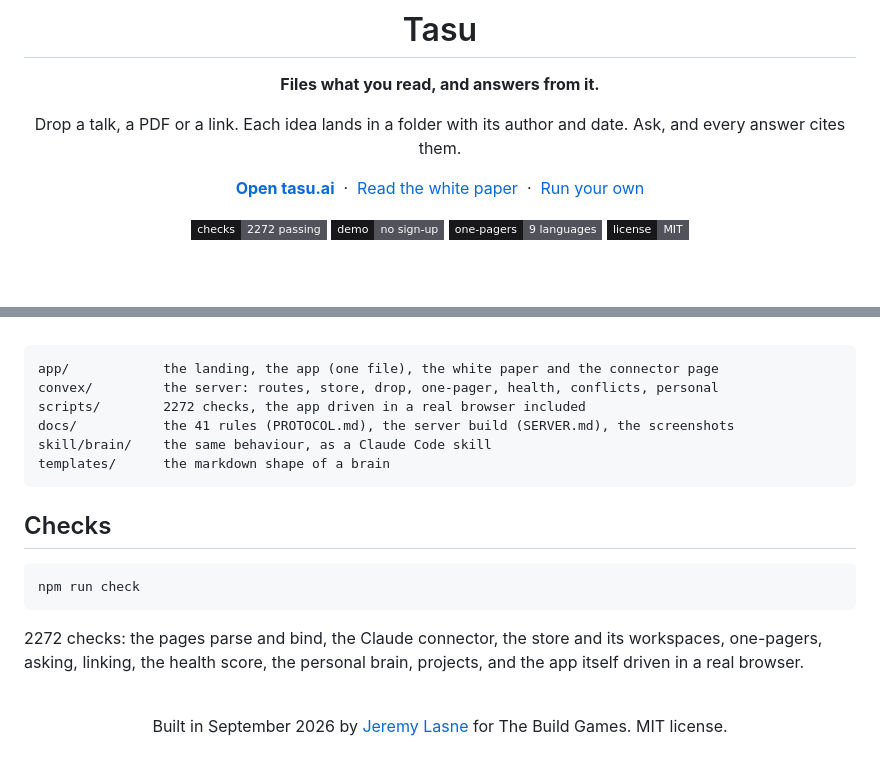
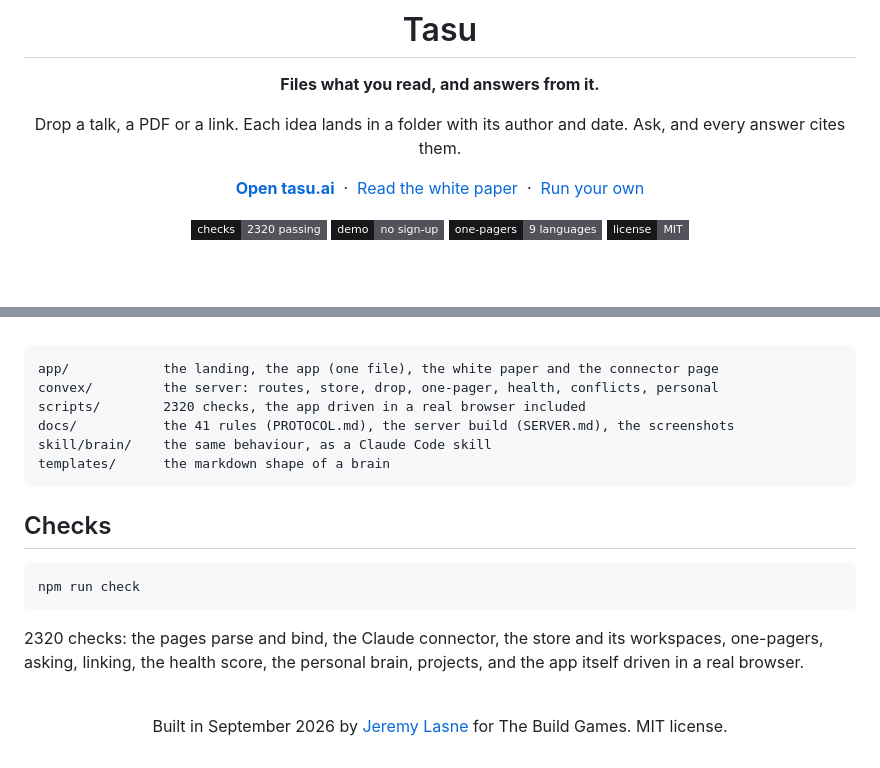
Before and after one commit to jlasne/brain, a Markdown page: README.md, 2 parts joined by grey strips. GitHub-like rendering; folded sections open; badges without logos.

Commit message:
README: 2320 checks
Co-Authored-By: Claude Sonnet 5.5 <noreply@anthropic.com>
Claude-Session: https://claude.ai/code/session_01NRWPtT3uQhafrf1yBXPVRY

````diff
--- a/README.md
+++ b/README.md
@@ -10,7 +10,7 @@ Drop a talk, a PDF or a link. Each idea lands in a folder with its author and da
 
 [**Open tasu.ai**](https://tasu.ai) &nbsp;·&nbsp; [Read the white paper](https://tasu.ai/about) &nbsp;·&nbsp; [Run your own](#run-your-own)
 
-<img alt="2272 checks passing" src="https://img.shields.io/badge/checks-2272%20passing-52525b?style=flat-square&labelColor=18181b">
+<img alt="2320 checks passing" src="https://img.shields.io/badge/checks-2320%20passing-52525b?style=flat-square&labelColor=18181b">
 <img alt="Live demo, no sign-up" src="https://img.shields.io/badge/demo-no%20sign--up-52525b?style=flat-square&labelColor=18181b">
 <img alt="One-pagers in 9 languages" src="https://img.shields.io/badge/one--pagers-9%20languages-52525b?style=flat-square&labelColor=18181b">
 <img alt="MIT license" src="https://img.shields.io/badge/license-MIT-52525b?style=flat-square&labelColor=18181b">
@@ -213,7 +213,7 @@ Point `window.OCTOPUS_API` in the pages under `app/` at your deployment's `.conv
 ```
 app/            the landing, the app (one file), the white paper and the connector page
 convex/         the server: routes, store, drop, one-pager, health, conflicts, personal
-scripts/        2272 checks, the app driven in a real browser included
+scripts/        2320 checks, the app driven in a real browser included
 docs/           the 41 rules (PROTOCOL.md), the server build (SERVER.md), the screenshots
 skill/brain/    the same behaviour, as a Claude Code skill
 templates/      the markdown shape of a brain
@@ -227,7 +227,7 @@ templates/      the markdown shape of a brain
 npm run check
 ```
 
-2272 checks: the pages parse and bind, the Claude connector, the store and its workspaces, one-pagers, asking, linking, the health score, the personal brain, projects, and the app itself driven in a real browser.
+2320 checks: the pages parse and bind, the Claude connector, the store and its workspaces, one-pagers, asking, linking, the health score, the personal brain, projects, and the app itself driven in a real browser.
 
 <br>
 
````
